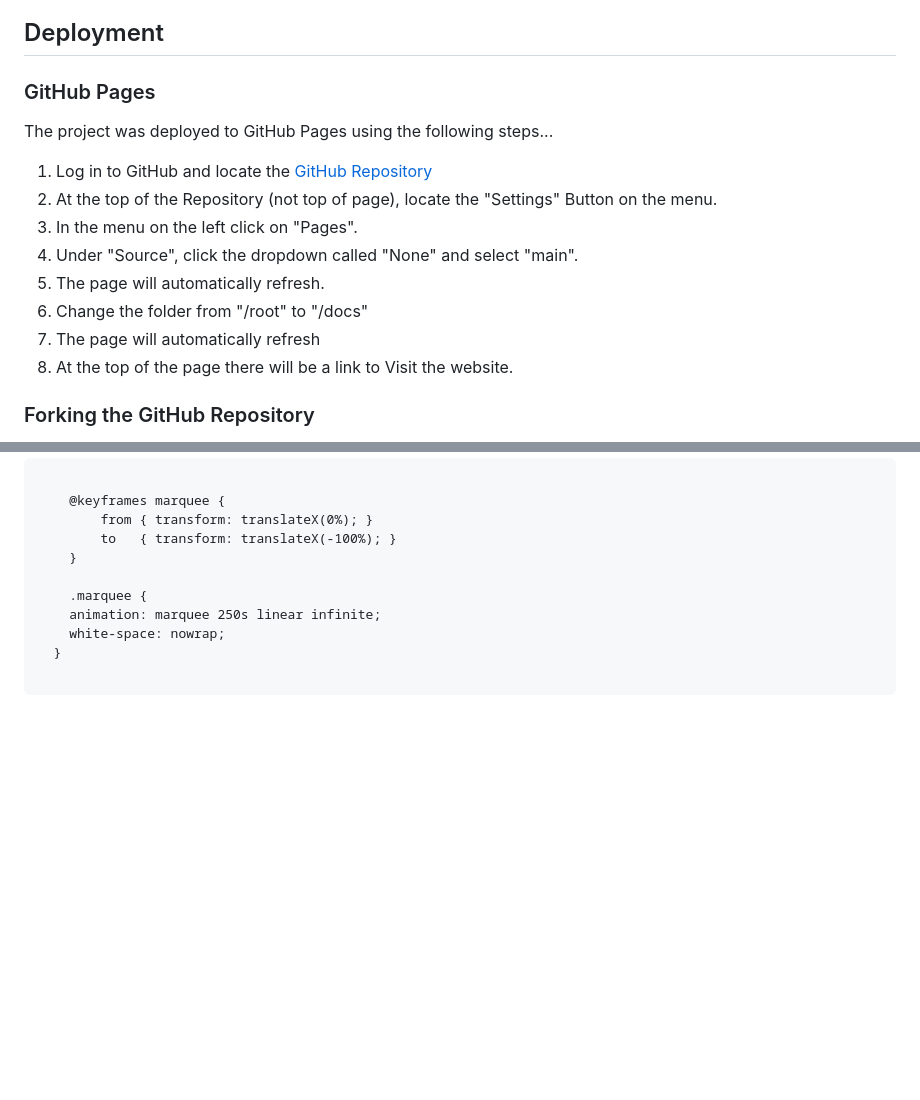
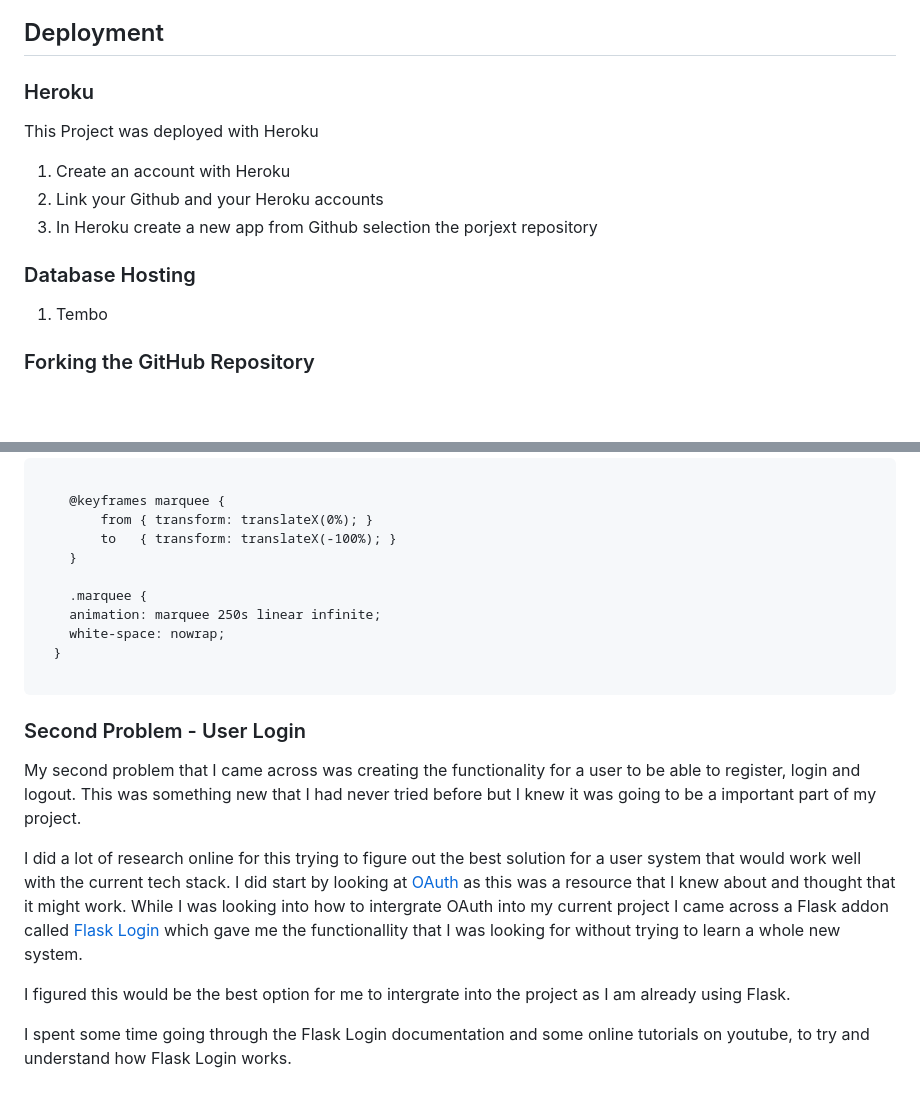
Before and after one commit to StephenIles/Milestone-Project-3-PokeCardTracker, a Markdown page: README.md, 2 parts joined by grey strips. GitHub-like rendering; blank space fills up the shorter version.

````diff
--- a/README.md
+++ b/README.md
@@ -127,18 +127,18 @@ The W3C Markup Validator and W3C CSS Validator Services were used to validate ev
 
 ## Deployment
 
-### GitHub Pages
+### Heroku
 
-The project was deployed to GitHub Pages using the following steps...
+This Project was deployed with Heroku
 
-1. Log in to GitHub and locate the [GitHub Repository](https://github.com/StephenIles/OneLife-Milestone-Project-1-)
-2. At the top of the Repository (not top of page), locate the "Settings" Button on the menu.
-3. In the menu on the left click on "Pages".
-4. Under "Source", click the dropdown called "None" and select "main".
-5. The page will automatically refresh.
-6. Change the folder from "/root" to "/docs"
-7. The page will automatically refresh
-8. At the top of the page there will be a link to Visit the website.
+1. Create an account with Heroku
+2. Link your Github and your Heroku accounts
+3. In Heroku create a new app from Github selection the porjext repository
+
+
+### Database Hosting
+
+1. Tembo
 
 ### Forking the GitHub Repository
 
@@ -228,3 +228,14 @@ This is where I dug deeper to learn more about the marquee tag and this is then
   }
 
 ```
+
+### Second Problem - User Login
+
+My second problem that I came across was creating the functionality for a user to be able to register, login and logout.
+This was something new that I had never tried before but I knew it was going to be a important part of my project.
+
+I did a lot of research online for this trying to figure out the best solution for a user system that would work well with the current tech stack. I did start by looking at [OAuth](https://auth0.com/) as this was a resource that I knew about and thought that it might work. While I was looking into how to intergrate OAuth into my current project I came across a Flask addon called [Flask Login](https://pypi.org/project/Flask-Login/) which gave me the functionallity that I was looking for without trying to learn a whole new system.
+
+I figured this would be the best option for me to intergrate into the project as I am already using Flask.
+
+I spent some time going through the Flask Login documentation and some online tutorials on youtube, to try and understand how Flask Login works.
````
